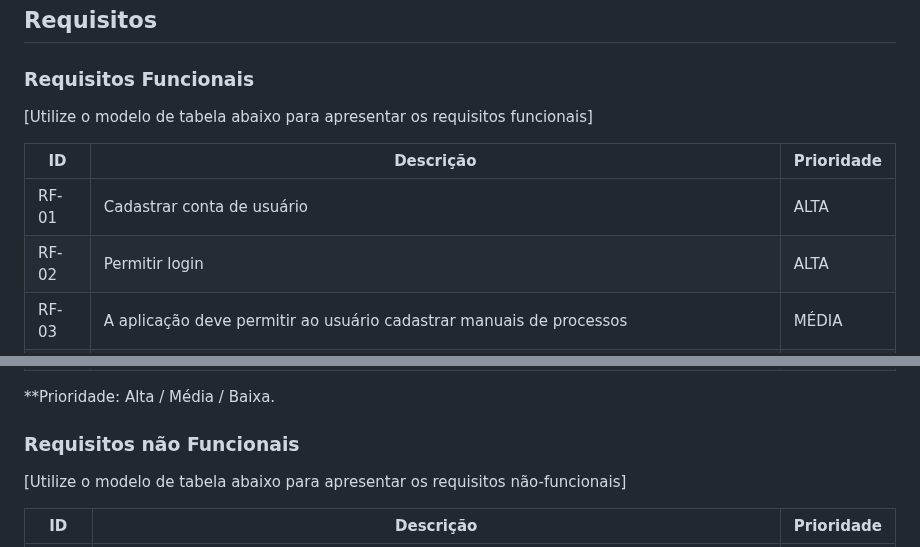
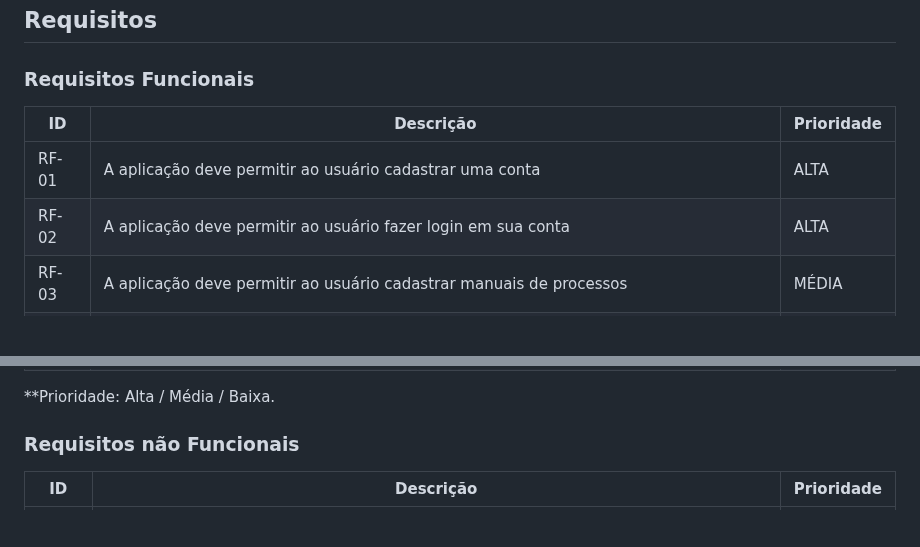
Before and after one commit to ICEI-PUC-Minas-PMV-ADS/pmv-ads-2025-1-e1-proj-web-t5-g3_19_30h-projstockmaster, a Markdown page: documentos/02-Especificação do Projeto.md, 2 parts joined by grey strips. Rendered like a GitHub page; blank space fills up the shorter version.

Commit message:
Update 02-Especificação do Projeto.md
Formatando as tabelas

```diff
--- a/documentos/02-Especificação do Projeto.md
+++ b/documentos/02-Especificação do Projeto.md
@@ -112,12 +112,11 @@ Com base na análise das personas forma identificadas as seguintes histórias de
 
 ### Requisitos Funcionais
 
-[Utilize o modelo de tabela abaixo para apresentar os requisitos funcionais]
 
 |ID    | Descrição                | Prioridade |
 |-------|---------------------------------|----|
-| RF-01 |  Cadastrar conta de usuário| ALTA|
-| RF-02 |  Permitir login| ALTA|
+| RF-01 | A aplicação deve permitir ao usuário cadastrar uma conta| ALTA|
+| RF-02 | A aplicação deve permitir ao usuário fazer login em sua conta| ALTA|
 | RF-03 |A aplicação deve permitir ao usuário cadastrar manuais de processos| MÉDIA|
 | RF-04 |A aplicação deve permitir ao usuário filtrar os manuais cadastrados através de filtros de pesquisas| MÉDIA|
 | RF-05 |A aplicação deve permitir ao usuário cadastrar produtos| ALTA|
@@ -139,7 +138,6 @@ Com base na análise das personas forma identificadas as seguintes histórias de
 
 ### Requisitos não Funcionais
 
-[Utilize o modelo de tabela abaixo para apresentar os requisitos não-funcionais]
 
 |ID      | Descrição               |Prioridade |
 |--------|-------------------------|----|
```
